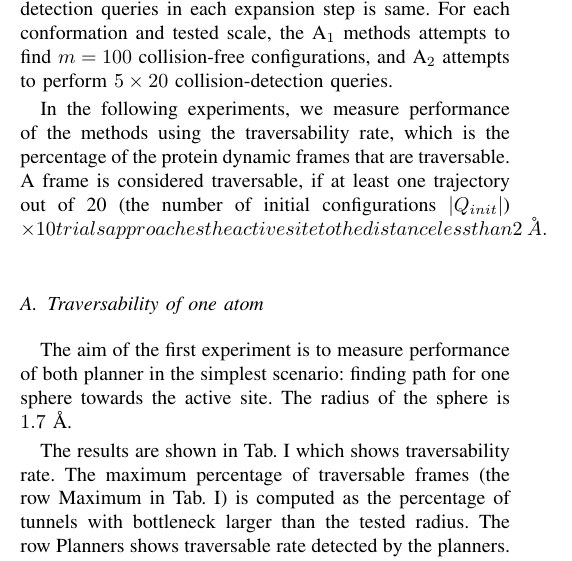
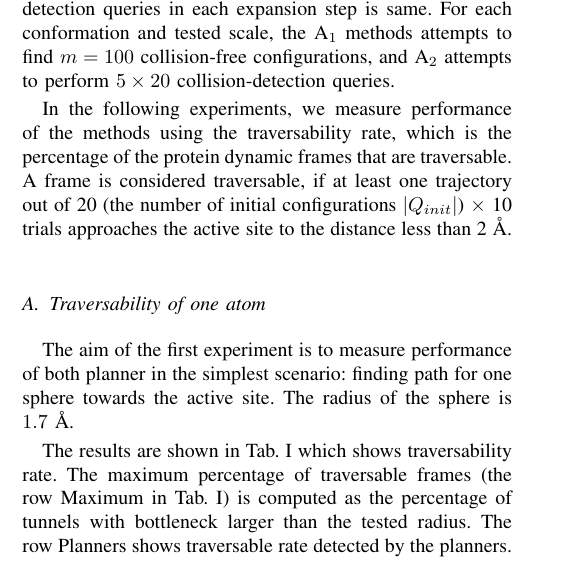
Before and after one commit to ajurcik/ICRA2018, a LaTeX paper (paper.tex): part of one column of page 5 of 8, cut so that both start at the same text. Compiled offline with pdfLaTeX.

Commit message:
missing $$ for times

```diff
--- a/paper.tex
+++ b/paper.tex
@@ -768,7 +768,7 @@ Parameters of the methods were selected in such a way that the number of collisi
 For each conformation and tested scale, the \RA\ methods attempts to find $m=100$ collision-free configurations, and \RB\ attempts to perform $5 \times 20$ collision-detection queries.
 
 In the following experiments, we measure performance of the methods using the traversability rate, which is the percentage of the protein dynamic frames that are traversable.
-A frame is considered traversable, if at least one trajectory out of 20 (the number of initial configurations $|\QI|$) \times 10 trials approaches the active site to the distance less than 2~\AA.
+A frame is considered traversable, if at least one trajectory out of 20 (the number of initial configurations $|\QI|$) $\times$ 10 trials approaches the active site to the distance less than 2~\AA.
 
 \subsection{Traversability of one atom}
 
```
Also changed, not shown: paper.tex (2 more changed lines).
